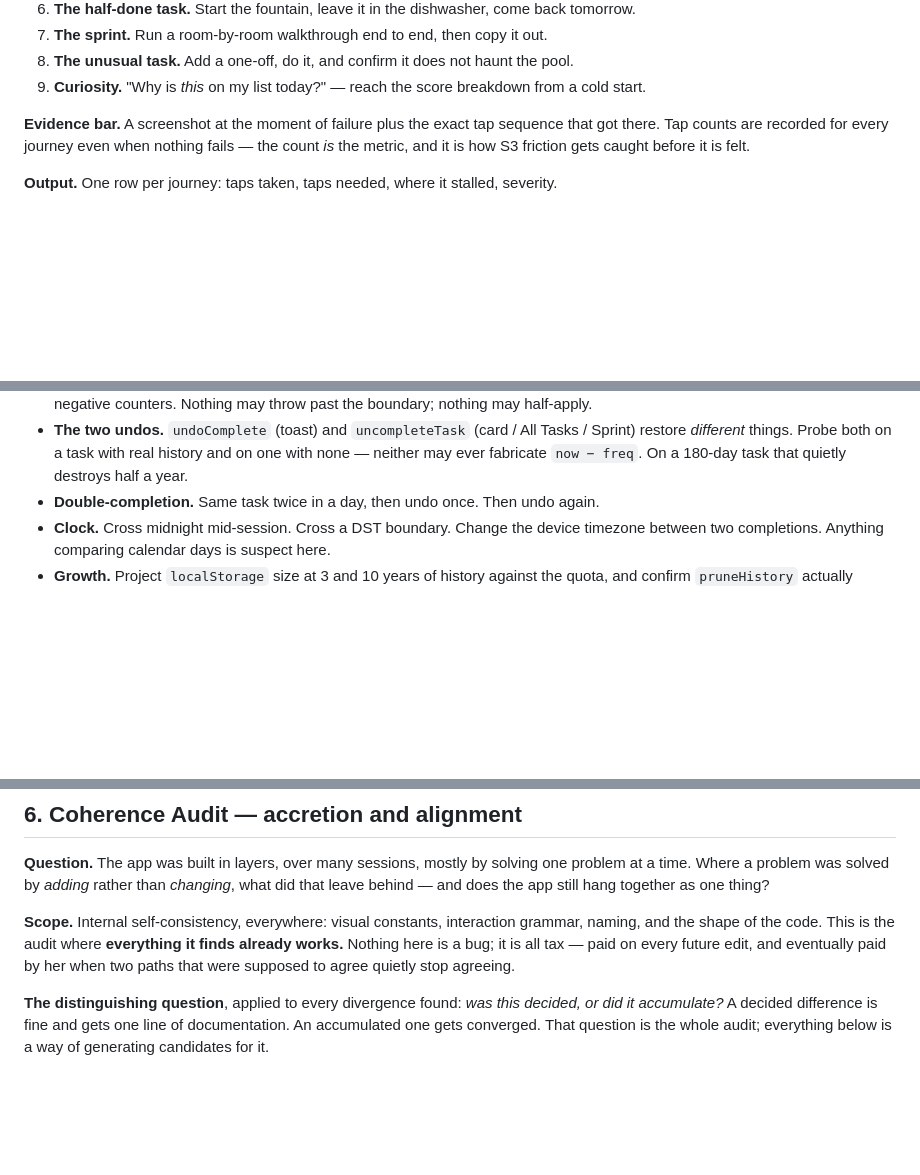
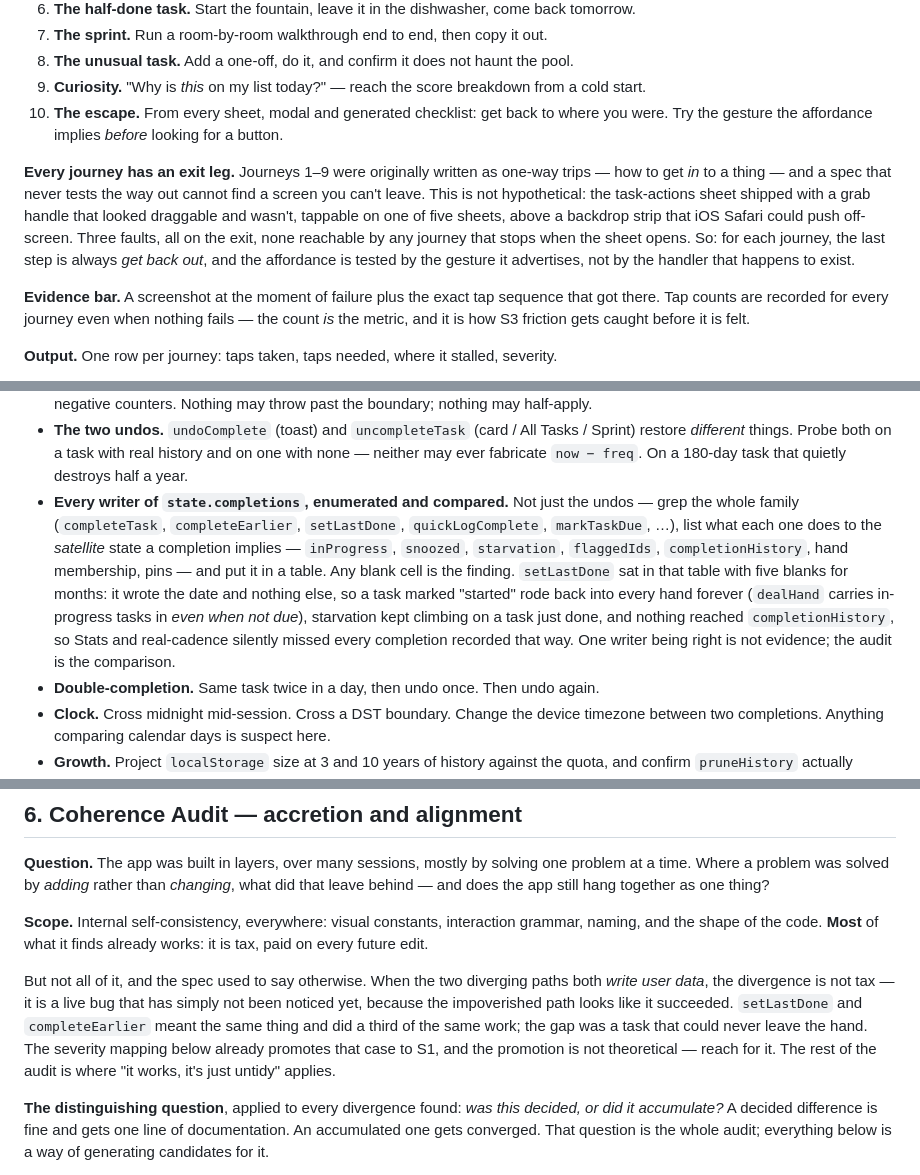
Before and after one commit to aluke0311/hometasks, a Markdown page: AUDITS.md, 3 parts joined by grey strips. Drawn GitHub-style; blank space fills up the shorter version.

Commit message:
docs: close two gaps the live bugs exposed in the audit specs
Two bugs found by ordinary use, neither of which the specs as written would have caught. Flow described nine journeys and every one was a one-way trip — how to get into a thing, never how to get back out — so a sheet you cannot dismiss was outside its reach even though journey 9 opens that exact sheet. Adds an escape journey and the standing rule that every journey ends by leaving, testing the gesture an affordance advertises rather than the handler that happens to exist. State listed the two undos as its completion-path probe, which was too narrow: the finding is the comparison across every writer of state.completions, tabulated against the satellite state a completion implies, where setLastDone sat with five blank cells. Coherence claimed everything it finds already works; that is true of most of it and was false here, so the prose now says plainly that a divergence between two paths that both write user data is a live bug rather than tax, and points at its own S1 rule.

Co-Authored-By: Claude Opus 5 <noreply@anthropic.com>

```diff
--- a/AUDITS.md
+++ b/AUDITS.md
@@ -65,6 +65,16 @@ if you cannot get there by tapping, that *is* the finding. Journeys to walk:
 7. **The sprint.** Run a room-by-room walkthrough end to end, then copy it out.
 8. **The unusual task.** Add a one-off, do it, and confirm it does not haunt the pool.
 9. **Curiosity.** "Why is *this* on my list today?" — reach the score breakdown from a cold start.
+10. **The escape.** From every sheet, modal and generated checklist: get back to where you
+    were. Try the gesture the affordance implies *before* looking for a button.
+
+**Every journey has an exit leg.** Journeys 1–9 were originally written as one-way trips — how
+to get *in* to a thing — and a spec that never tests the way out cannot find a screen you
+can't leave. This is not hypothetical: the task-actions sheet shipped with a grab handle that
+looked draggable and wasn't, tappable on one of five sheets, above a backdrop strip that iOS
+Safari could push off-screen. Three faults, all on the exit, none reachable by any journey that
+stops when the sheet opens. So: for each journey, the last step is always *get back out*, and
+the affordance is tested by the gesture it advertises, not by the handler that happens to exist.
 
 **Evidence bar.** A screenshot at the moment of failure plus the exact tap sequence that got
 there. Tap counts are recorded for every journey even when nothing fails — the count *is* the
@@ -149,6 +159,16 @@ and assert on the *diff*, not on what the UI says happened.
 - **The two undos.** `undoComplete` (toast) and `uncompleteTask` (card / All Tasks / Sprint)
   restore *different* things. Probe both on a task with real history and on one with none —
   neither may ever fabricate `now − freq`. On a 180-day task that quietly destroys half a year.
+- **Every writer of `state.completions`, enumerated and compared.** Not just the undos — grep
+  the whole family (`completeTask`, `completeEarlier`, `setLastDone`, `quickLogComplete`,
+  `markTaskDue`, …), list what each one does to the *satellite* state a completion implies —
+  `inProgress`, `snoozed`, `starvation`, `flaggedIds`, `completionHistory`, hand membership,
+  pins — and put it in a table. Any blank cell is the finding. `setLastDone` sat in that table
+  with five blanks for months: it wrote the date and nothing else, so a task marked "started"
+  rode back into every hand forever (`dealHand` carries in-progress tasks in *even when not
+  due*), starvation kept climbing on a task just done, and nothing reached
+  `completionHistory`, so Stats and real-cadence silently missed every completion recorded
+  that way. One writer being right is not evidence; the audit is the comparison.
 - **Double-completion.** Same task twice in a day, then undo once. Then undo again.
 - **Clock.** Cross midnight mid-session. Cross a DST boundary. Change the device timezone
   between two completions. Anything comparing calendar days is suspect here.
@@ -282,9 +302,15 @@ a time. Where a problem was solved by *adding* rather than *changing*, what did
 behind — and does the app still hang together as one thing?
 
 **Scope.** Internal self-consistency, everywhere: visual constants, interaction grammar, naming,
-and the shape of the code. This is the audit where **everything it finds already works.** Nothing
-here is a bug; it is all tax — paid on every future edit, and eventually paid by her when two
-paths that were supposed to agree quietly stop agreeing.
+and the shape of the code. **Most** of what it finds already works: it is tax, paid on every
+future edit.
+
+But not all of it, and the spec used to say otherwise. When the two diverging paths both *write
+user data*, the divergence is not tax — it is a live bug that has simply not been noticed yet,
+because the impoverished path looks like it succeeded. `setLastDone` and `completeEarlier` meant
+the same thing and did a third of the same work; the gap was a task that could never leave the
+hand. The severity mapping below already promotes that case to S1, and the promotion is not
+theoretical — reach for it. The rest of the audit is where "it works, it's just untidy" applies.
 
 **The distinguishing question**, applied to every divergence found: *was this decided, or did it
 accumulate?* A decided difference is fine and gets one line of documentation. An accumulated one
```
